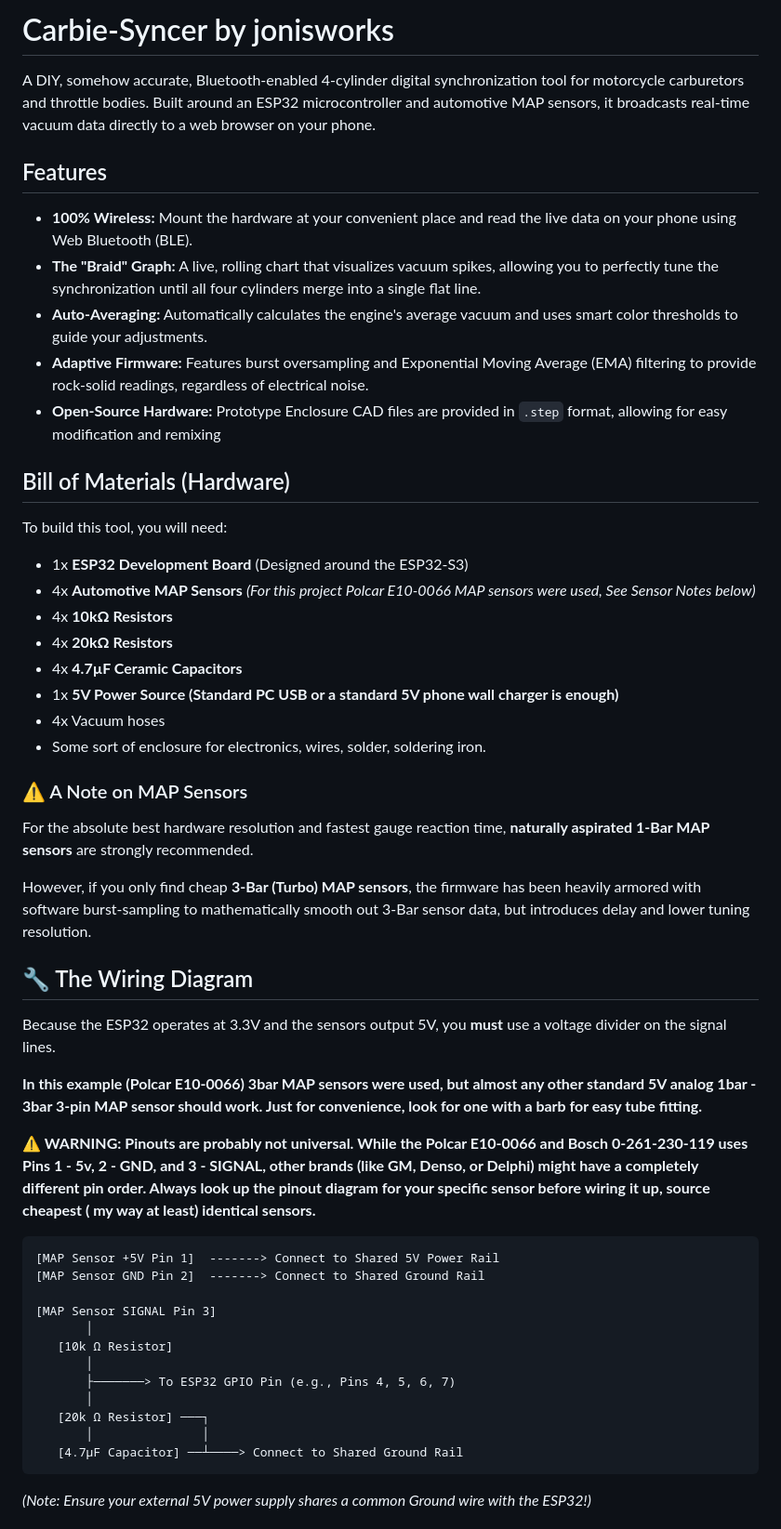
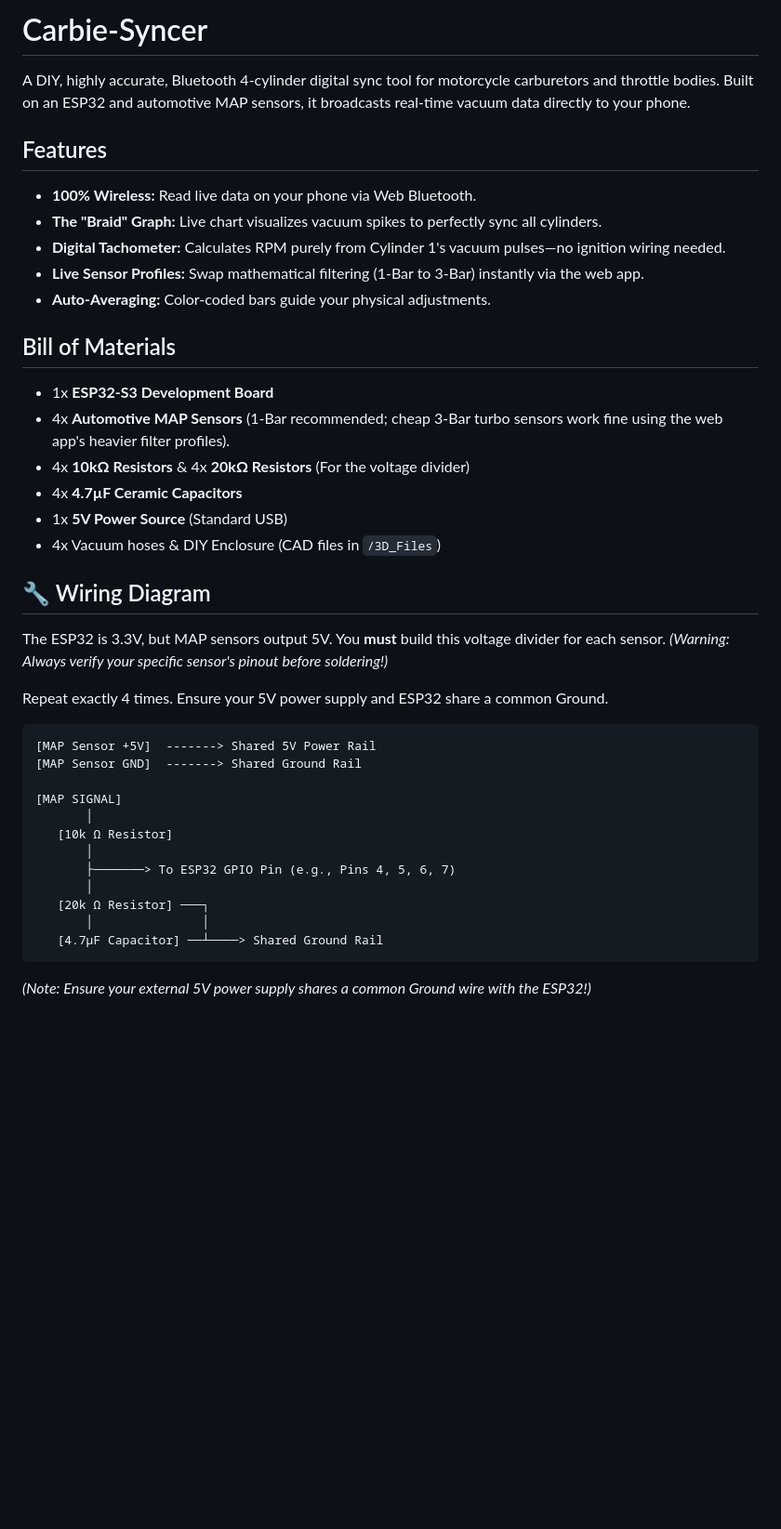
Before and after one commit to JonisWorks/Carbie-Syncer, a Markdown page: README.md, the part around one of its changes. Shown at 93% size. GitHub-like rendering; blank space fills up the shorter version.

Commit message:
Update README.md
Updated readme for v1.1

````diff
--- a/README.md
+++ b/README.md
@@ -1,42 +1,32 @@
-# Carbie-Syncer by jonisworks
+# Carbie-Syncer
 
-A DIY, somehow accurate, Bluetooth-enabled 4-cylinder digital synchronization tool for motorcycle carburetors and throttle bodies. Built around an ESP32 microcontroller and automotive MAP sensors, it broadcasts real-time vacuum data directly to a web browser on your phone.
+A DIY, highly accurate, Bluetooth 4-cylinder digital sync tool for motorcycle carburetors and throttle bodies. Built on an ESP32 and automotive MAP sensors, it broadcasts real-time vacuum data directly to your phone.
 
 ## Features
-* **100% Wireless:** Mount the hardware at your convenient place and read the live data on your phone using Web Bluetooth (BLE).
-* **The "Braid" Graph:** A live, rolling chart that visualizes vacuum spikes, allowing you to perfectly tune the synchronization until all four cylinders merge into a single flat line.
-* **Auto-Averaging:** Automatically calculates the engine's average vacuum and uses smart color thresholds to guide your adjustments.
-* **Adaptive Firmware:** Features burst oversampling and Exponential Moving Average (EMA) filtering to provide rock-solid readings, regardless of electrical noise.
-* **Open-Source Hardware:** Prototype Enclosure CAD files are provided in `.step` format, allowing for easy modification and remixing
+* **100% Wireless:** Read live data on your phone via Web Bluetooth.
+* **The "Braid" Graph:** Live chart visualizes vacuum spikes to perfectly sync all cylinders.
+* **Digital Tachometer:** Calculates RPM purely from Cylinder 1's vacuum pulses—no ignition wiring needed.
+* **Live Sensor Profiles:** Swap mathematical filtering (1-Bar to 3-Bar) instantly via the web app.
+* **Auto-Averaging:** Color-coded bars guide your physical adjustments.
 
-## Bill of Materials (Hardware)
-To build this tool, you will need:
-* 1x **ESP32 Development Board** (Designed around the ESP32-S3)
-* 4x **Automotive MAP Sensors** *(For this project Polcar E10-0066 MAP sensors were used, See Sensor Notes below)*
-* 4x **10kΩ Resistors**
-* 4x **20kΩ Resistors**
+## Bill of Materials
+* 1x **ESP32-S3 Development Board**
+* 4x **Automotive MAP Sensors** (1-Bar recommended; cheap 3-Bar turbo sensors work fine using the web app's heavier filter profiles).
+* 4x **10kΩ Resistors** & 4x **20kΩ Resistors** (For the voltage divider)
 * 4x **4.7µF Ceramic Capacitors**
-* 1x **5V Power Source (Standard PC USB or a standard 5V phone wall charger is enough)**
-* 4x Vacuum hoses
-* Some sort of enclosure for electronics, wires, solder, soldering iron.
+* 1x **5V Power Source** (Standard USB)
+* 4x Vacuum hoses & DIY Enclosure (CAD files in `/3D_Files`)
 
-### ⚠️ A Note on MAP Sensors
-For the absolute best hardware resolution and fastest gauge reaction time, **naturally aspirated 1-Bar MAP sensors** are strongly recommended.
+## 🔧 Wiring Diagram
+The ESP32 is 3.3V, but MAP sensors output 5V. You **must** build this voltage divider for each sensor. *(Warning: Always verify your specific sensor's pinout before soldering!)*
 
-However, if you only find cheap **3-Bar (Turbo) MAP sensors**, the firmware has been heavily armored with software burst-sampling to mathematically smooth out 3-Bar sensor data, but introduces delay and lower tuning resolution.
-
-## 🔧 The Wiring Diagram
-Because the ESP32 operates at 3.3V and the sensors output 5V, you **must** use a voltage divider on the signal lines.
-
-**In this example (Polcar E10-0066) 3bar MAP sensors were used, but almost any other standard 5V analog 1bar - 3bar 3-pin MAP sensor should work. Just for convenience, look for one with a barb for easy tube fitting.**
-
-**⚠️ WARNING: Pinouts are probably not universal. While the Polcar E10-0066 and Bosch 0-261-230-119 uses Pins 1 - 5v, 2 - GND, and 3 - SIGNAL, other brands (like GM, Denso, or Delphi) might have a completely different pin order. Always look up the pinout diagram for your specific sensor before wiring it up, source cheapest ( my way at least) identical sensors.**
+Repeat exactly 4 times. Ensure your 5V power supply and ESP32 share a common Ground.
 
 ```text
-[MAP Sensor +5V Pin 1]  -------> Connect to Shared 5V Power Rail
-[MAP Sensor GND Pin 2]  -------> Connect to Shared Ground Rail
+[MAP Sensor +5V]  -------> Shared 5V Power Rail
+[MAP Sensor GND]  -------> Shared Ground Rail
 
-[MAP Sensor SIGNAL Pin 3]
+[MAP SIGNAL]
        │
    [10k Ω Resistor]
        │
@@ -44,9 +34,8 @@ Because the ESP32 operates at 3.3V and the sensors output 5V, you **must** use a
        │
    [20k Ω Resistor] ───┐
        │               │
-   [4.7µF Capacitor] ──┴────> Connect to Shared Ground Rail
+   [4.7µF Capacitor] ──┴────> Shared Ground Rail
 ```
-
 *(Note: Ensure your external 5V power supply shares a common Ground wire with the ESP32!)*
 
 ## Software Setup
````
Also changed, not shown: other parts of README.md (+13 -16 lines).
